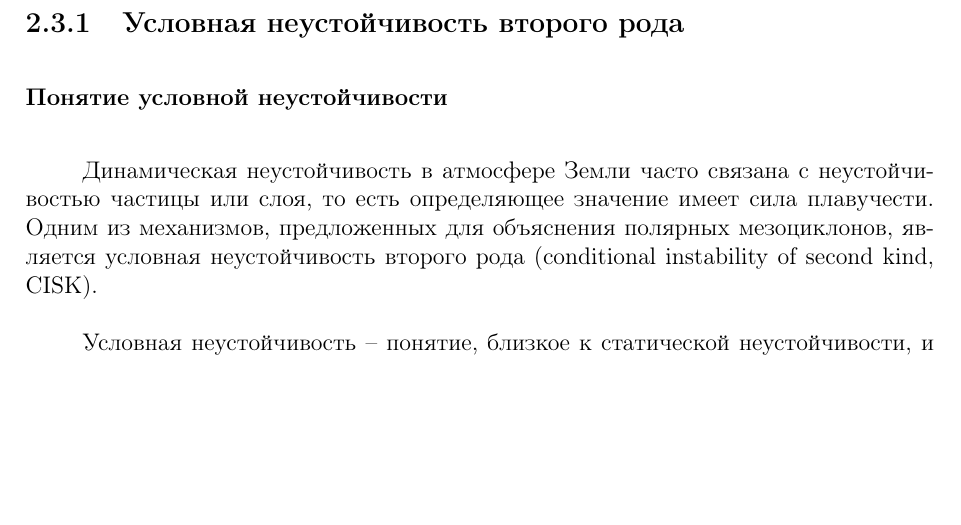
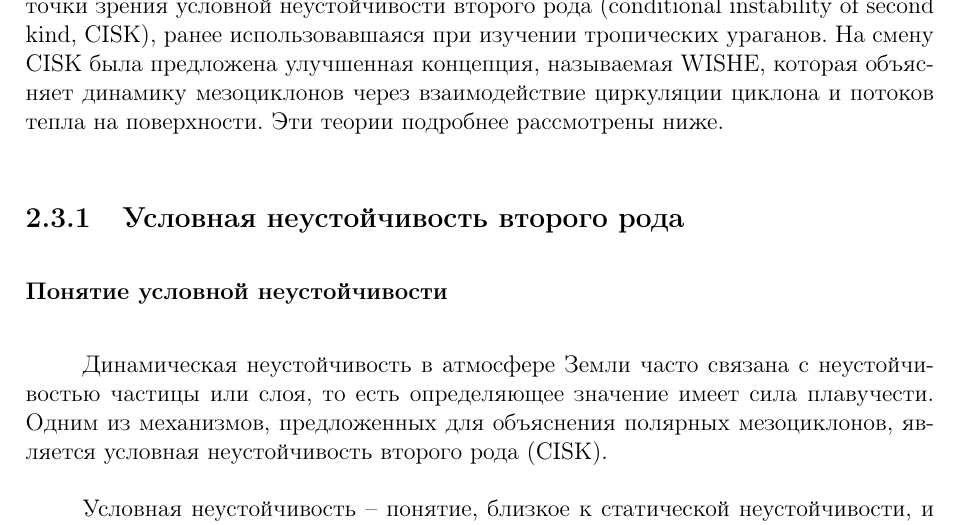
Before and after one commit to dennissergeev/diploma, a LaTeX thesis (diploma_theory.tex): part of page 6 of 11, cut at the place of the change, the shorter picture padded with empty space. Compiled offline with pdfLaTeX.

Commit message:
Minor corrections in chapters 2 and 3

```diff
--- a/diploma_theory.tex
+++ b/diploma_theory.tex
@@ -81,10 +81,12 @@ C(A_E,K_E)=-\overline{\omega'\alpha'},
 Итак, атмосферные баротропные волны сами значимы в аспекте образования полярных мезоциклонов по сравнению с бароклинной и термической неустойчивостью (см. следующий раздел). Тем не менее, баротропная неустойчивость иногда может действовать вместе с другими механизмами и даже выступать как триггерный процесс.
 
 \section{Термическая неустойчивость}
+Как было сказано во введении, в нашем исследовании важнейшим фактором развития вихря являются конвективные процессы, иначе интерпретируемые как выделение энергии термической неустойчивости. Последние несколько десятилетий ведутся споры по вопросу, каким именно путем конвекция влияет на эволюцию полярных вихрей. В первых работах в этом направлении полярный мезоциклон представлялся даже как одно большое кучеводождевое облако. Однако затем фокус исследований сместился в сторону механизмов бароклинной неустойчивости. Теория конвективных механизмов применительно к этим вихрям была возвращена на первый план в работе \citep{Okland1977,Rasmussen1979}, в которой авторы рассматривают полярный мезоциклон с точки зрения условной неустойчивости второго рода (conditional instability of second kind, CISK), ранее использовавшаяся при изучении тропических ураганов. На смену CISK была предложена улучшенная концепция, называемая WISHE, которая объясняет динамику мезоциклонов через взаимодействие циркуляции циклона и потоков тепла на поверхности. Эти теории подробнее рассмотрены ниже.
+
 \label{sec:theory:cisk_wishe}
 \subsection{Условная неустойчивость второго рода}
 \subsubsection{Понятие условной неустойчивости}
-Динамическая неустойчивость в атмосфере Земли часто связана с неустойчивостью частицы или слоя, то есть определяющее значение имеет сила плавучести. Одним из механизмов, предложенных для объяснения полярных мезоциклонов, является условная неустойчивость второго рода (conditional instability of second kind, CISK).
+Динамическая неустойчивость в атмосфере Земли часто связана с неустойчивостью частицы или слоя, то есть определяющее значение имеет сила плавучести. Одним из механизмов, предложенных для объяснения полярных мезоциклонов, является условная неустойчивость второго рода (CISK).
 
 Условная неустойчивость – понятие, близкое к статической неустойчивости, и также базируется на разности плотности между частицей воздуха и окружающей атмосферы. Основное отличие состоит в том, что при определении условной неустойчивости принимается во внимание насыщенность воздуха, в то время как статическая устойчивость предполагает влажность равную либо $0$, либо $100\%$. Критерием условной неустойчивости является вертикальный градиент псевдопотенциальной температуры (эквивалентной потенциальной температуры при насыщении).
 
```
Also changed, not shown: diploma_experiments.tex (+1 -1 lines).
